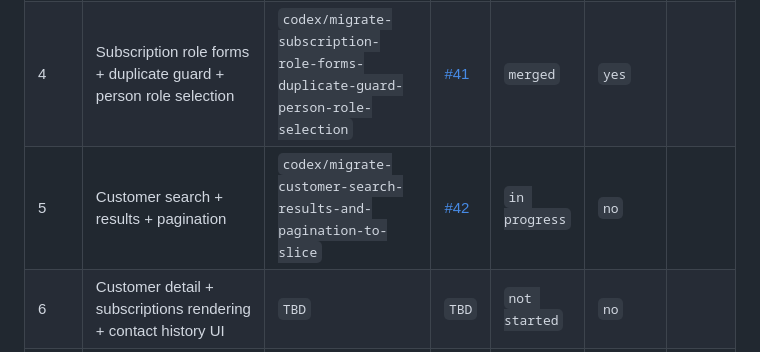
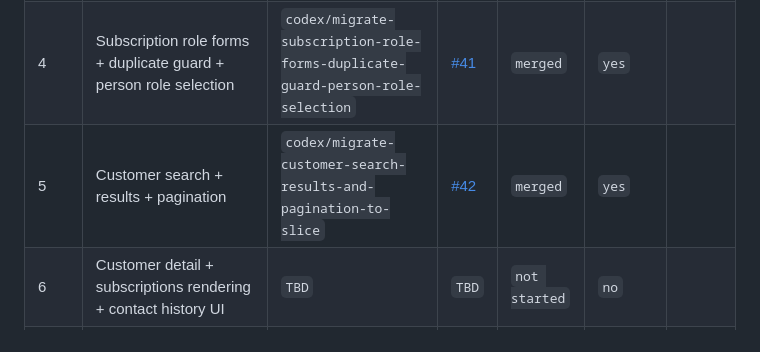
Before and after one commit to bindinc/kiwi, a Markdown page: plan/app-js-to-slices-checklist.md, the part around the change. GitHub-like rendering.

Commit message:
docs: update checklist to mark customer search migration as merged

```diff
--- a/plan/app-js-to-slices-checklist.md
+++ b/plan/app-js-to-slices-checklist.md
@@ -38,7 +38,7 @@
 | 2 | Bootstrap + shared data init + persistence shell | `codex/extract-bootstrap-and-shared-data-init-into-slice` | [#43](https://github.com/bindinc/kiwi/pull/43) | `merged` | `yes` |  |
 | 3 | Werfsleutel catalog + picker implementation | `codex/implement-werfsleutel-catalog-and-picker-slice` | [#45](https://github.com/bindinc/kiwi/pull/45) | `merged` | `yes` |  |
 | 4 | Subscription role forms + duplicate guard + person role selection | `codex/migrate-subscription-role-forms-duplicate-guard-person-role-selection` | [#41](https://github.com/bindinc/kiwi/pull/41) | `merged` | `yes` |  |
-| 5 | Customer search + results + pagination | `codex/migrate-customer-search-results-and-pagination-to-slice` | [#42](https://github.com/bindinc/kiwi/pull/42) | `in progress` | `no` |  |
+| 5 | Customer search + results + pagination | `codex/migrate-customer-search-results-and-pagination-to-slice` | [#42](https://github.com/bindinc/kiwi/pull/42) | `merged` | `yes` |  |
 | 6 | Customer detail + subscriptions rendering + contact history UI | `TBD` | `TBD` | `not started` | `no` |  |
 | 7 | Subscription workflows (create/edit/customer-edit/resend/editorial) | `TBD` | `TBD` | `not started` | `no` |  |
 | 8 | Winback + deceased + restitution transfer workflows | `TBD` | `TBD` | `not started` | `no` |  |
```
